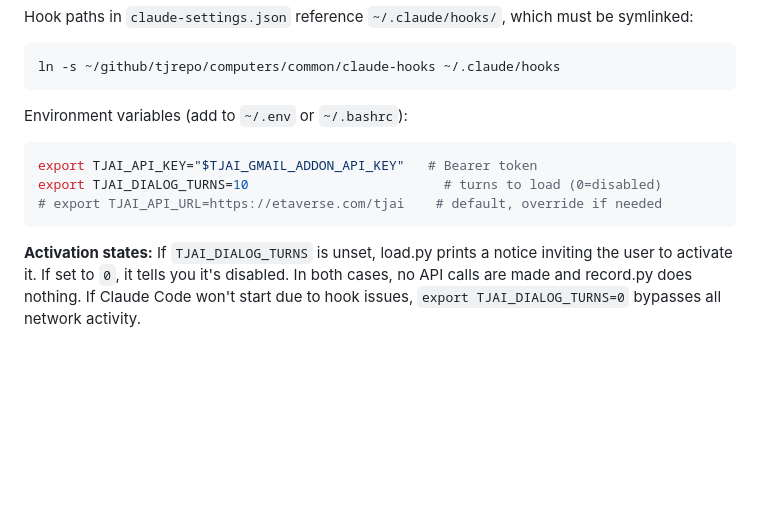
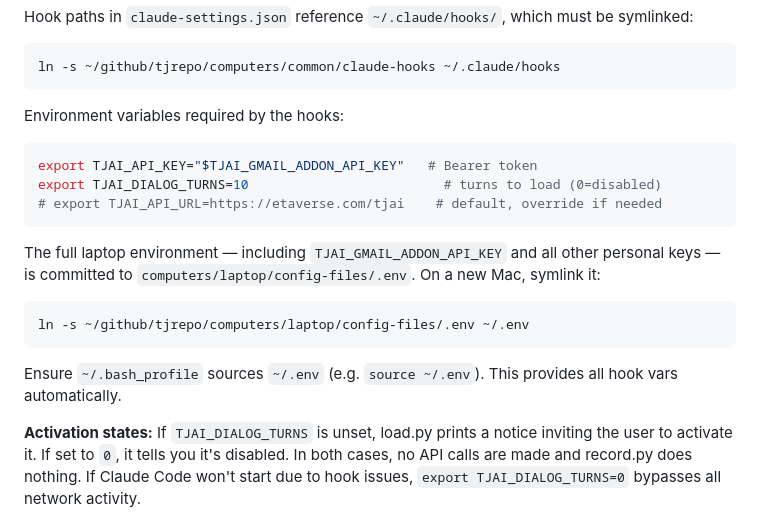
Before and after one commit to wenaus/tjai, a Markdown page: README.md, the part around the change. GitHub-like rendering; blank space fills up the shorter version.

````diff
--- a/README.md
+++ b/README.md
@@ -368,13 +368,21 @@ Hook paths in `claude-settings.json` reference `~/.claude/hooks/`, which must be
 ln -s ~/github/tjrepo/computers/common/claude-hooks ~/.claude/hooks
 ```
 
-Environment variables (add to `~/.env` or `~/.bashrc`):
+Environment variables required by the hooks:
 
 ```bash
 export TJAI_API_KEY="$TJAI_GMAIL_ADDON_API_KEY"   # Bearer token
 export TJAI_DIALOG_TURNS=10                         # turns to load (0=disabled)
 # export TJAI_API_URL=https://etaverse.com/tjai    # default, override if needed
 ```
+
+The full laptop environment — including `TJAI_GMAIL_ADDON_API_KEY` and all other personal keys — is committed to `computers/laptop/config-files/.env`. On a new Mac, symlink it:
+
+```bash
+ln -s ~/github/tjrepo/computers/laptop/config-files/.env ~/.env
+```
+
+Ensure `~/.bash_profile` sources `~/.env` (e.g. `source ~/.env`). This provides all hook vars automatically.
 
 **Activation states:** If `TJAI_DIALOG_TURNS` is unset, load.py prints a notice inviting the user to activate it. If set to `0`, it tells you it's disabled. In both cases, no API calls are made and record.py does nothing. If Claude Code won't start due to hook issues, `export TJAI_DIALOG_TURNS=0` bypasses all network activity.
 
````
